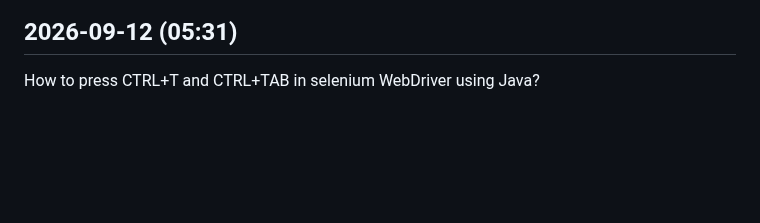
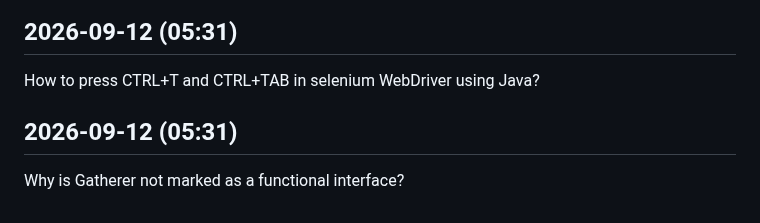
Before and after one commit to kousikkaranam/daily-works, a Markdown page: content/java-tips.md, the part around the change. Drawn GitHub-style; blank space fills up the shorter version.

```diff
--- a/content/java-tips.md
+++ b/content/java-tips.md
@@ -1997,3 +1997,6 @@ count the number of pages in a docx-document
 
 ## 2026-09-12 (05:31)
 How to press CTRL&#x2B;T and CTRL&#x2B;TAB in selenium WebDriver using Java?
+
+## 2026-09-12 (05:31)
+Why is Gatherer not marked as a functional interface?
```
Also changed, not shown: content/anime-quotes.md (+4 -0 lines), content/tech-news.md (+3 -0 lines).
